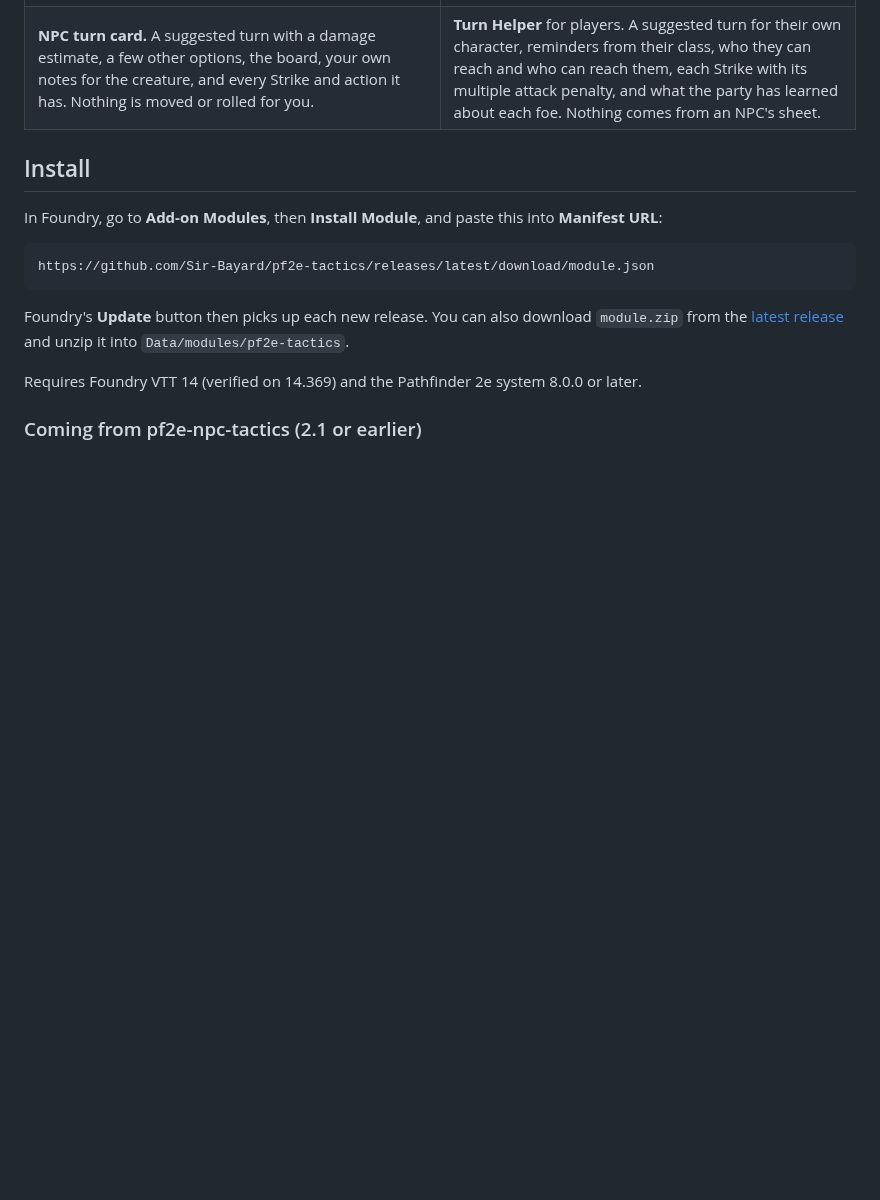
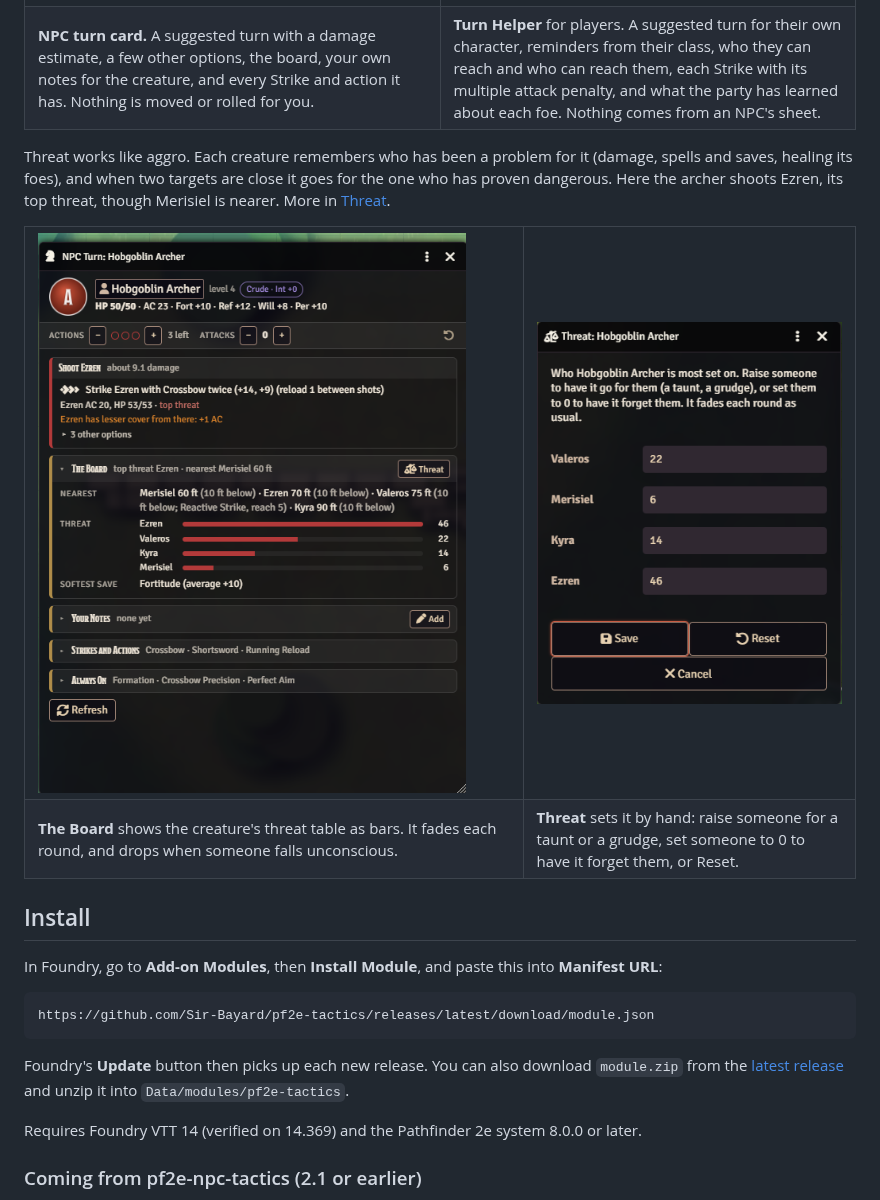
Before and after one commit to Sir-Bayard/pf2e-tactics, a Markdown page: README.md, the part around the change. Drawn GitHub-style; pictures changed too: docs/images/threat-card.png (added), docs/images/threat-edit.png (added); blank space fills up the shorter version.

Commit message:
README: Threat pictures
Adds the Board's threat table and the Threat editor to "What it looks like".

Co-Authored-By: Claude Opus 5.5 <noreply@anthropic.com>
Claude-Session: https://claude.ai/code/session_01Dk67n9EQ2vkpcChH5xVVi4

```diff
--- a/README.md
+++ b/README.md
@@ -16,6 +16,19 @@ It's the hobgoblin's turn on the ledge. The card suggests two Strides down the r
 <tr>
 <td valign="top"><b>NPC turn card.</b> A suggested turn with a damage estimate, a few other options, the board, your own notes for the creature, and every Strike and action it has. Nothing is moved or rolled for you.</td>
 <td valign="top"><b>Turn Helper</b> for players. A suggested turn for their own character, reminders from their class, who they can reach and who can reach them, each Strike with its multiple attack penalty, and what the party has learned about each foe. Nothing comes from an NPC's sheet.</td>
+</tr>
+</table>
+
+Threat works like aggro. Each creature remembers who has been a problem for it (damage, spells and saves, healing its foes), and when two targets are close it goes for the one who has proven dangerous. Here the archer shoots Ezren, its top threat, though Merisiel is nearer. More in [Threat](#threat).
+
+<table>
+<tr>
+<td width="60%" valign="top"><img src="docs/images/threat-card.png" alt="The Board with the threat table"></td>
+<td width="40%" valign="top"><img src="docs/images/threat-edit.png" alt="Setting threat by hand"></td>
+</tr>
+<tr>
+<td valign="top"><b>The Board</b> shows the creature's threat table as bars. It fades each round, and drops when someone falls unconscious.</td>
+<td valign="top"><b>Threat</b> sets it by hand: raise someone for a taunt or a grudge, set someone to 0 to have it forget them, or Reset.</td>
 </tr>
 </table>
 
```
